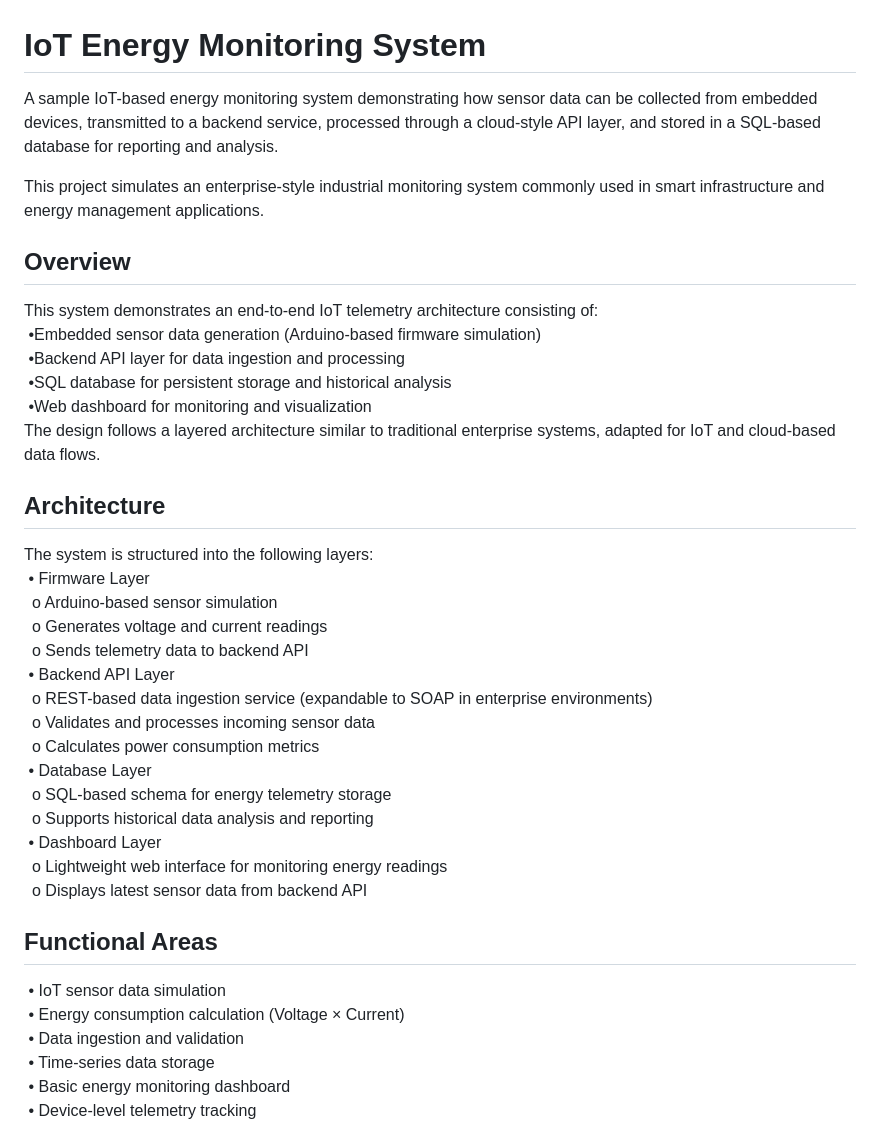
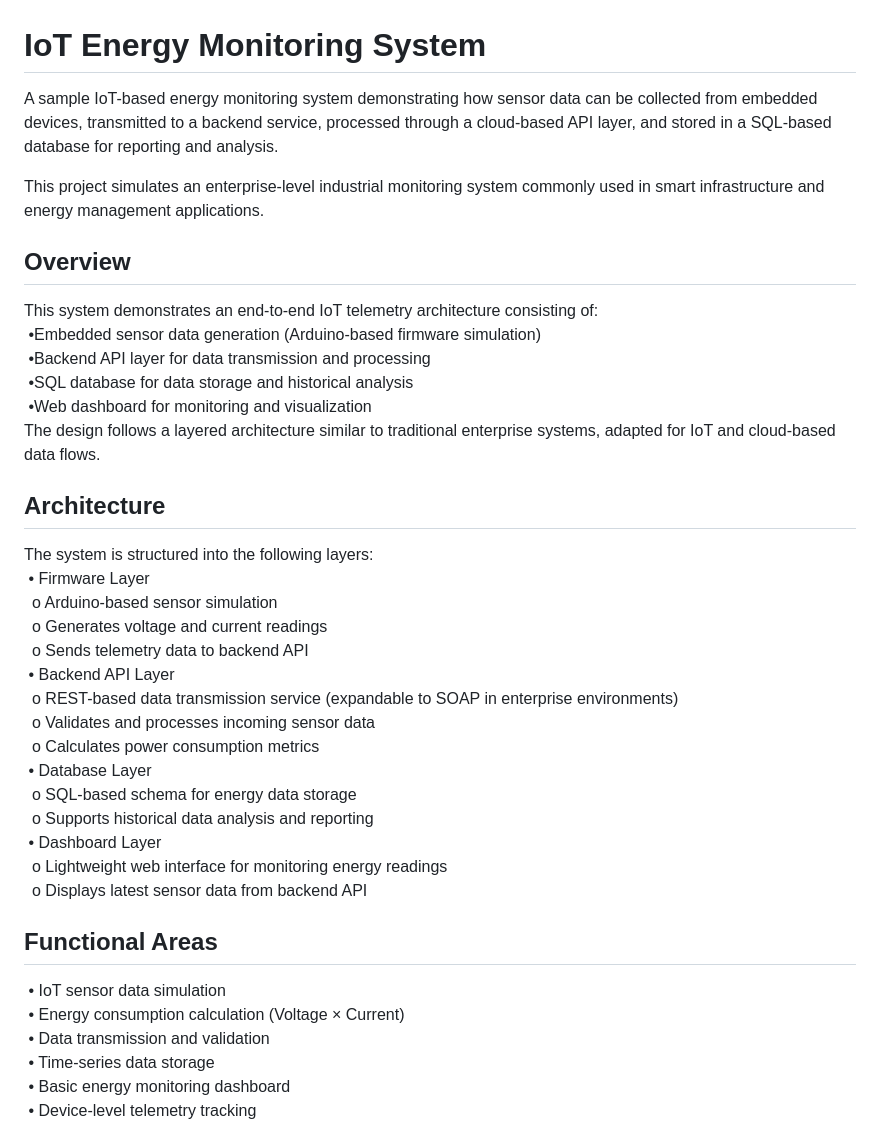
Before and after one commit to chito-petilla/iot-energy-monitoring-system, a Markdown page: README.md, the part around one of its changes. Drawn GitHub-style.

```diff
--- a/README.md
+++ b/README.md
@@ -1,13 +1,13 @@
 # IoT Energy Monitoring System
-A sample IoT-based energy monitoring system demonstrating how sensor data can be collected from embedded devices, transmitted to a backend service, processed through a cloud-style API layer, and stored in a SQL-based database for reporting and analysis.
+A sample IoT-based energy monitoring system demonstrating how sensor data can be collected from embedded devices, transmitted to a backend service, processed through a cloud-based API layer, and stored in a SQL-based database for reporting and analysis.
 
-This project simulates an enterprise-style industrial monitoring system commonly used in smart infrastructure and energy management applications.
+This project simulates an enterprise-level industrial monitoring system commonly used in smart infrastructure and energy management applications.
 
 ## Overview
 This system demonstrates an end-to-end IoT telemetry architecture consisting of:
 &nbsp;•Embedded sensor data generation (Arduino-based firmware simulation)
-&nbsp;•Backend API layer for data ingestion and processing
-&nbsp;•SQL database for persistent storage and historical analysis
+&nbsp;•Backend API layer for data transmission and processing
+&nbsp;•SQL database for data storage and historical analysis
 &nbsp;•Web dashboard for monitoring and visualization
 The design follows a layered architecture similar to traditional enterprise systems, adapted for IoT and cloud-based data flows.
 
@@ -18,11 +18,11 @@ The system is structured into the following layers:
 &ensp;o	Generates voltage and current readings
 &ensp;o	Sends telemetry data to backend API
 &nbsp;•	Backend API Layer
-&ensp;o	REST-based data ingestion service (expandable to SOAP in enterprise environments)
+&ensp;o	REST-based data transmission service (expandable to SOAP in enterprise environments)
 &ensp;o	Validates and processes incoming sensor data
 &ensp;o	Calculates power consumption metrics
 &nbsp;•	Database Layer
-&ensp;o	SQL-based schema for energy telemetry storage
+&ensp;o	SQL-based schema for energy data storage
 &ensp;o	Supports historical data analysis and reporting
 &nbsp;•	Dashboard Layer
 &ensp;o	Lightweight web interface for monitoring energy readings
@@ -31,7 +31,7 @@ The system is structured into the following layers:
 ## Functional Areas
 &nbsp;•	IoT sensor data simulation
 &nbsp;•	Energy consumption calculation (Voltage × Current)
-&nbsp;•	Data ingestion and validation
+&nbsp;•	Data transmission and validation
 &nbsp;•	Time-series data storage
 &nbsp;•	Basic energy monitoring dashboard
 &nbsp;•	Device-level telemetry tracking
```
Also changed, not shown: other parts of README.md (+10 -10 lines).
